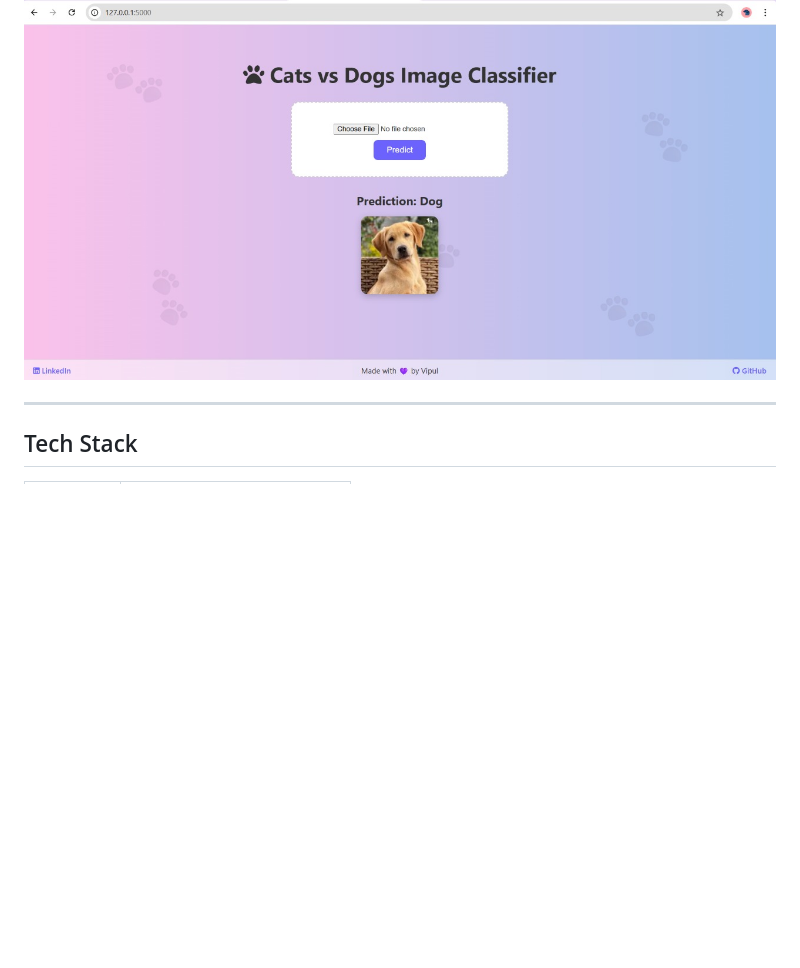
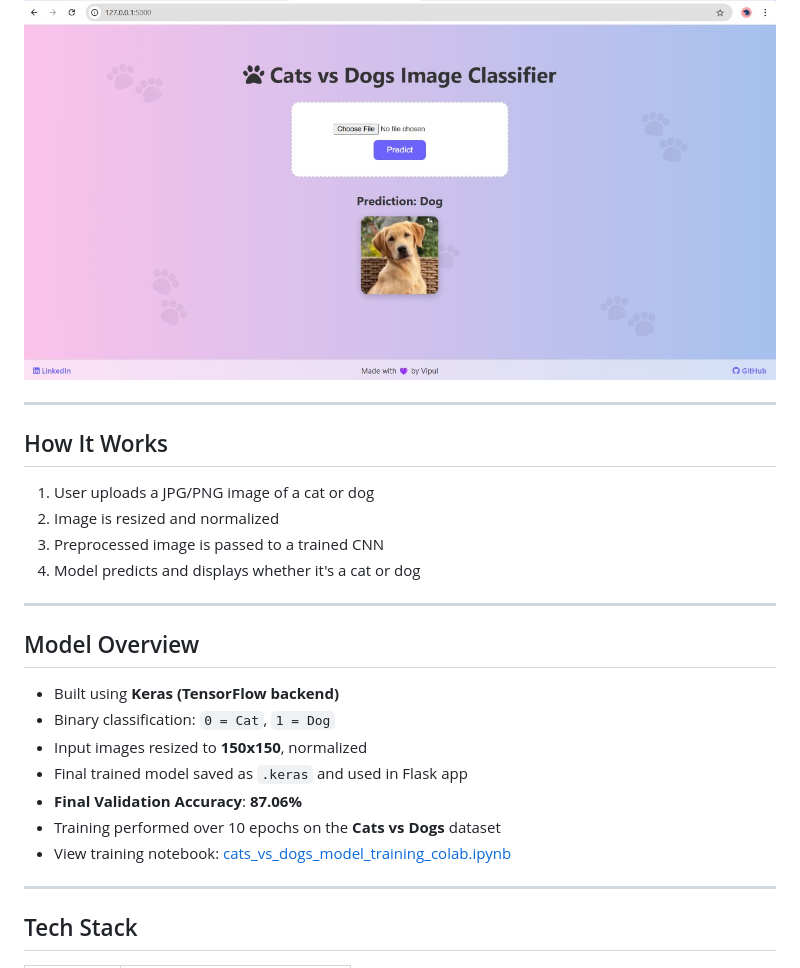
Before and after one commit to Vipul-0503/cats-vs-dogs-classifier, a Markdown page: README.md, the part around one of its changes. Drawn GitHub-style; blank space fills up the shorter version.

```diff
--- a/README.md
+++ b/README.md
@@ -28,6 +32,26 @@ This project combines the power of deep learning with a visually engaging interf
 
 ![After Prediction](static/demo_after.jpg)
 
+---
+
+## How It Works
+
+1. User uploads a JPG/PNG image of a cat or dog
+2. Image is resized and normalized
+3. Preprocessed image is passed to a trained CNN
+4. Model predicts and displays whether it's a cat or dog
+
+---
+
+## Model Overview
+
+- Built using **Keras (TensorFlow backend)**
+- Binary classification: `0 = Cat`, `1 = Dog`
+- Input images resized to **150x150**, normalized
+- Final trained model saved as `.keras` and used in Flask app
+- **Final Validation Accuracy**: **87.06%**
+- Training performed over 10 epochs on the **Cats vs Dogs** dataset
+- View training notebook: [cats_vs_dogs_model_training_colab.ipynb](cats_vs_dogs_model_training_colab.ipynb)
 
 ---
 
```
Also changed, not shown: other parts of README.md (+33 -33 lines).
